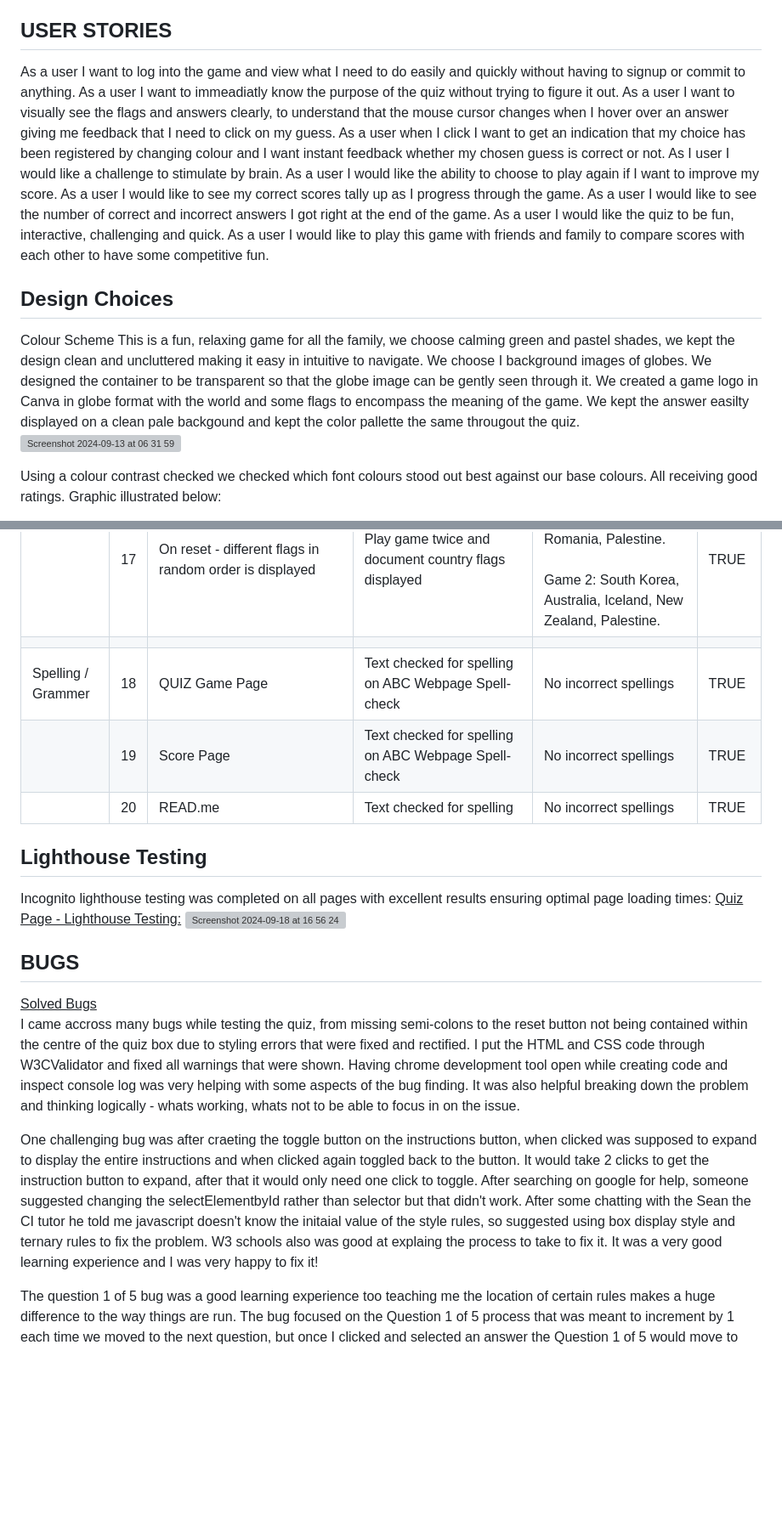
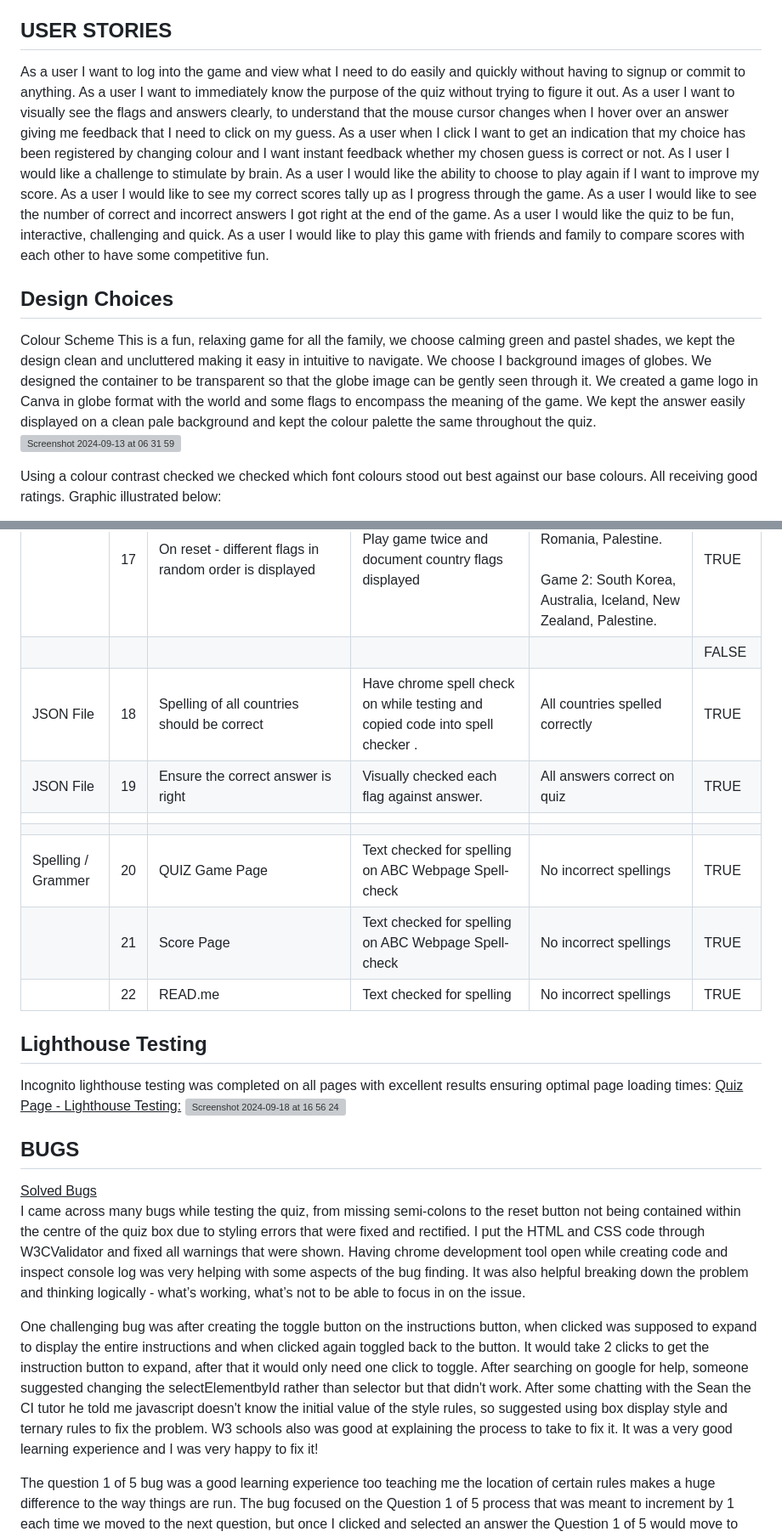
Before and after one commit to Viki-coding/Guess-the-Flag-Quiz, a Markdown page: README.md, 2 parts joined by grey strips. Shown at 85% size. GitHub-like rendering; blank space fills up the shorter version; grey boxes are pictures that could not be loaded.

Commit message:
Spell Check on entire readme with updated Testing Evaluation sheet README.md

```diff
--- a/README.md
+++ b/README.md
@@ -36,11 +36,11 @@ Site Goals: First Time users will find the site intuitive and easy to navigate.
 
 
 <h2>USER STORIES</h2>
-As a user I want to log into the game and view what I need to do easily and quickly without having to signup or commit to anything.  As a user I want to immeadiatly know the purpose of the quiz without trying to figure it out. As a user I want to visually see the flags and answers clearly, to understand that the mouse cursor changes when I hover over an answer giving me feedback that I need to click on my guess.  As a user when I click I want to get an indication that my choice has been registered by changing colour and I want instant feedback whether my chosen guess is correct or not.  As I user I would like a challenge to stimulate by brain.  As a user I would like the ability to choose to play again if I want to improve my score. As a user I would like to see my correct scores tally up as I progress through the game.  As a user I would like to see the number of correct and incorrect answers I got right at the end of the game. As a user I would like the quiz to be fun, interactive, challenging and quick.  As a user I would like to play this game with friends and family to compare scores with each other to have some competitive fun.
+As a user I want to log into the game and view what I need to do easily and quickly without having to signup or commit to anything.  As a user I want to immediately know the purpose of the quiz without trying to figure it out. As a user I want to visually see the flags and answers clearly, to understand that the mouse cursor changes when I hover over an answer giving me feedback that I need to click on my guess.  As a user when I click I want to get an indication that my choice has been registered by changing colour and I want instant feedback whether my chosen guess is correct or not.  As I user I would like a challenge to stimulate by brain.  As a user I would like the ability to choose to play again if I want to improve my score. As a user I would like to see my correct scores tally up as I progress through the game.  As a user I would like to see the number of correct and incorrect answers I got right at the end of the game. As a user I would like the quiz to be fun, interactive, challenging and quick.  As a user I would like to play this game with friends and family to compare scores with each other to have some competitive fun.
 
 <h2>Design Choices</h2>
 Colour Scheme
-This is a fun, relaxing game for all the family, we choose calming green and pastel shades, we kept the design clean and uncluttered making it easy in intuitive to navigate. We choose I background images of globes.  We designed the container to be transparent so that the globe image can be gently seen through it.  We created a game logo in Canva in globe format with the world and some flags to encompass the meaning of the game. We kept the answer easilty displayed on a clean pale backgound and kept the color pallette the same througout the quiz.
+This is a fun, relaxing game for all the family, we choose calming green and pastel shades, we kept the design clean and uncluttered making it easy in intuitive to navigate. We choose I background images of globes.  We designed the container to be transparent so that the globe image can be gently seen through it.  We created a game logo in Canva in globe format with the world and some flags to encompass the meaning of the game. We kept the answer easily displayed on a clean pale background and kept the colour palette the same throughout the quiz.
 
 
 ![Screenshot 2024-09-13 at 06 31 59](https://github.com/user-attachments/assets/fba615a7-7e9f-4187-adc9-1ab4a9929783)
@@ -223,11 +223,14 @@ As shown in the evaluation sheet below we navigated around our site and tested a
 |                    | 15 |                                                                                                                                                     | Answer 1 questions correctly and 4 incorrectly                                                                        | Result is Correct Ans: 1/ Incorrect: 4                                                                                              | TRUE        |
 | GAME RESET         | 16 | Click on reset to reset game                                                                                                                        | Click on the reset button at the end of the quiz                                                                      | Quiz is re-set and starts again                                                                                                     | TRUE        |
 |                    | 17 | On reset - different flags in random order is displayed                                                                                             | Play game twice and document country flags displayed                                                                  | Game 1: India, Iceland, New Zealand, Romania, Palestine.   <br><br>Game 2: South Korea, Australia, Iceland, New Zealand, Palestine. | TRUE        |
+|                    |    |                                                                                                                                                     |                                                                                                                       |                                                                                                                                     | FALSE       |
+| JSON File          | 18 | Spelling of all countries should be correct                                                                                                         | Have chrome spell check on while testing and copied code into spell checker .                                         | All countries spelled correctly                                                                                                     | TRUE        |
+| JSON File          | 19 | Ensure the correct answer is right                                                                                                                  | Visually checked each flag against answer.                                                                            | All answers correct on quiz                                                                                                         | TRUE        |
 |                    |    |                                                                                                                                                     |                                                                                                                       |                                                                                                                                     |             |
-| Spelling / Grammer | 18 | QUIZ Game Page                                                                                                                                      | Text checked for spelling on ABC Webpage Spell-check                                                                  | No incorrect spellings                                                                                                              | TRUE        |
-|                    | 19 | Score Page                                                                                                                                          | Text checked for spelling on ABC Webpage Spell-check                                                                  | No incorrect spellings                                                                                                              | TRUE        |
-|                    | 20 | READ.me                                                                                                                                             | Text checked for spelling                                                                                             | No incorrect spellings                                                                                                              | TRUE        |
-
+|                    |    |                                                                                                                                                     |                                                                                                                       |                                                                                                                                     |             |
+| Spelling / Grammer | 20 | QUIZ Game Page                                                                                                                                      | Text checked for spelling on ABC Webpage Spell-check                                                                  | No incorrect spellings                                                                                                              | TRUE        |
+|                    | 21 | Score Page                                                                                                                                          | Text checked for spelling on ABC Webpage Spell-check                                                                  | No incorrect spellings                                                                                                              | TRUE        |
+|                    | 22 | READ.me                                                                                                                                             | Text checked for spelling                                                                                             | No incorrect spellings                                                                                                              | TRUE        |
 
 
 <h2>Lighthouse Testing</h2>
@@ -242,9 +245,9 @@ Incognito lighthouse testing was completed on all pages with excellent results e
 
 
 
-I came accross many bugs while testing the quiz, from missing semi-colons to the reset button not being contained within the centre of the quiz box due to styling errors that were fixed and rectified. I put the HTML and CSS code through W3CValidator and fixed all warnings that were shown.  Having chrome development tool open while creating code and inspect console log was very helping with some aspects of the bug finding.  It was also helpful breaking down the problem and  thinking logically - whats working, whats not to be able to focus in on the issue.
+I came across many bugs while testing the quiz, from missing semi-colons to the reset button not being contained within the centre of the quiz box due to styling errors that were fixed and rectified. I put the HTML and CSS code through W3CValidator and fixed all warnings that were shown.  Having chrome development tool open while creating code and inspect console log was very helping with some aspects of the bug finding.  It was also helpful breaking down the problem and  thinking logically - what’s working, what’s not to be able to focus in on the issue.
 
-One challenging bug was after craeting the toggle button on the instructions button, when clicked was supposed to expand to display the entire instructions and when clicked again toggled back to the button.  It would take 2 clicks to get the instruction button to expand, after that it would only need one click to toggle. After searching on google for help, someone suggested changing the selectElementbyId rather than selector but that didn't work.  After some chatting with the Sean the CI tutor he told me javascript doesn't know the initaial value of the style rules, so suggested using box display style and ternary rules to fix the problem.  W3 schools also was good at explaing the process to take to fix it. It was a very good learning experience and I was very happy to fix it!
+One challenging bug was after creating the toggle button on the instructions button, when clicked was supposed to expand to display the entire instructions and when clicked again toggled back to the button.  It would take 2 clicks to get the instruction button to expand, after that it would only need one click to toggle. After searching on google for help, someone suggested changing the selectElementbyId rather than selector but that didn't work.  After some chatting with the Sean the CI tutor he told me javascript doesn't know the initial value of the style rules, so suggested using box display style and ternary rules to fix the problem.  W3 schools also was good at explaining the process to take to fix it. It was a very good learning experience and I was very happy to fix it!
 
 The question 1 of 5 bug was a good learning experience too teaching me the location of certain rules makes a huge difference to the way things are run.  The bug focused on the Question 1 of 5 process that was meant to increment by 1 each time we moved to the next question, but once I clicked and selected an answer the Question 1 of 5 would move to Question 2 of 5 but would not yet to have moved onto the next question.  I moved the code to a different location and it worked.
 
```
Also changed, not shown: other parts of README.md (+14 -12 lines).
